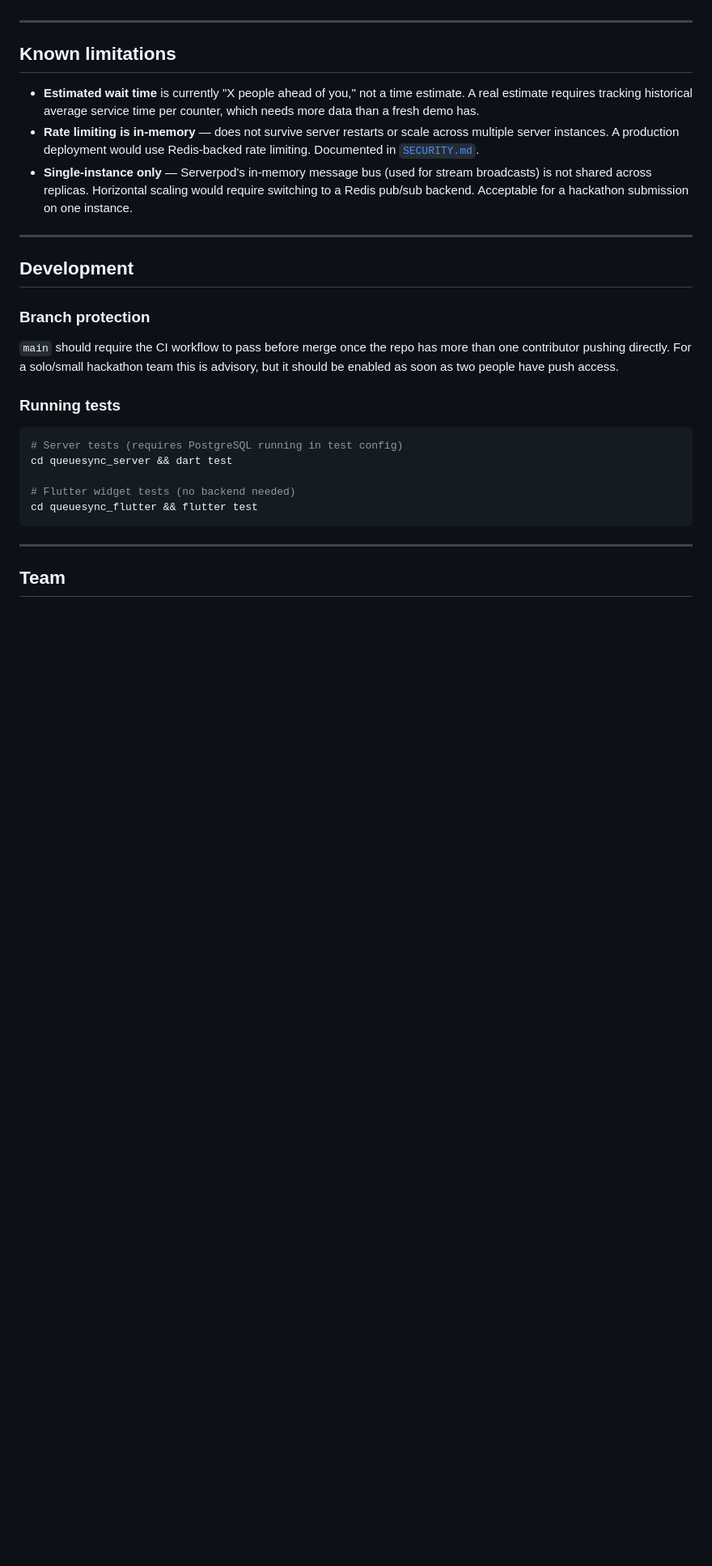
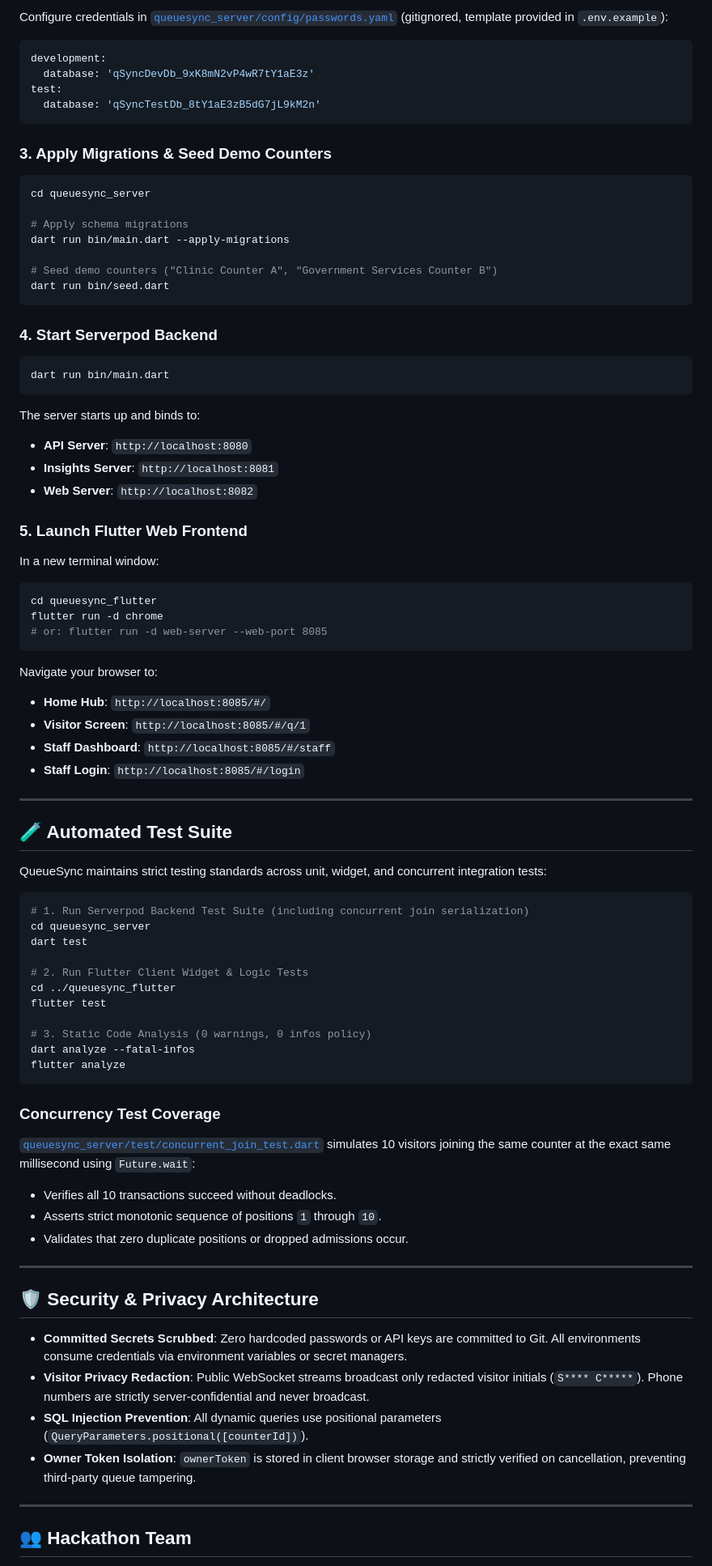
Before and after one commit to Pradhyut21/Builder_base, a Markdown page: README.md, the part around the change printed below. Shown: that part at 81% size. GitHub-like rendering; blank space fills up the shorter version.

````diff
--- a/README.md
+++ b/README.md
@@ -146,33 +166,80 @@ These are **scope decisions**, not missed features:
+Configure credentials in [`queuesync_server/config/passwords.yaml`](queuesync_server/config/passwords.yaml) (gitignored, template provided in `.env.example`):
+```yaml
+development:
+  database: 'qSyncDevDb_9xK8mN2vP4wR7tY1aE3z'
+test:
+  database: 'qSyncTestDb_8tY1aE3zB5dG7jL9kM2n'
+```
+
+### 3. Apply Migrations & Seed Demo Counters
+```bash
+cd queuesync_server
+
+# Apply schema migrations
+dart run bin/main.dart --apply-migrations
+
+# Seed demo counters ("Clinic Counter A", "Government Services Counter B")
+dart run bin/seed.dart
+```
+
+### 4. Start Serverpod Backend
+```bash
+dart run bin/main.dart
+```
+The server starts up and binds to:
+- **API Server**: `http://localhost:8080`
+- **Insights Server**: `http://localhost:8081`
+- **Web Server**: `http://localhost:8082`
+
+### 5. Launch Flutter Web Frontend
+In a new terminal window:
+```bash
+cd queuesync_flutter
+flutter run -d chrome
+# or: flutter run -d web-server --web-port 8085
+```
+Navigate your browser to:
+- **Home Hub**: `http://localhost:8085/#/`
+- **Visitor Screen**: `http://localhost:8085/#/q/1`
+- **Staff Dashboard**: `http://localhost:8085/#/staff`
+- **Staff Login**: `http://localhost:8085/#/login`
 
 ---
 
-## Known limitations
+## 🧪 Automated Test Suite
 
-- **Estimated wait time** is currently "X people ahead of you," not a time estimate. A real estimate requires tracking historical average service time per counter, which needs more data than a fresh demo has.
-- **Rate limiting is in-memory** — does not survive server restarts or scale across multiple server instances. A production deployment would use Redis-backed rate limiting. Documented in [`SECURITY.md`](SECURITY.md).
-- **Single-instance only** — Serverpod's in-memory message bus (used for stream broadcasts) is not shared across replicas. Horizontal scaling would require switching to a Redis pub/sub backend. Acceptable for a hackathon submission on one instance.
+QueueSync maintains strict testing standards across unit, widget, and concurrent integration tests:
+
+```bash
+# 1. Run Serverpod Backend Test Suite (including concurrent join serialization)
+cd queuesync_server
+dart test
+
+# 2. Run Flutter Client Widget & Logic Tests
+cd ../queuesync_flutter
+flutter test
+
+# 3. Static Code Analysis (0 warnings, 0 infos policy)
+dart analyze --fatal-infos
+flutter analyze
+```
+
+### Concurrency Test Coverage
+[`queuesync_server/test/concurrent_join_test.dart`](queuesync_server/test/concurrent_join_test.dart) simulates 10 visitors joining the same counter at the exact same millisecond using `Future.wait`:
+- Verifies all 10 transactions succeed without deadlocks.
+- Asserts strict monotonic sequence of positions `1` through `10`.
+- Validates that zero duplicate positions or dropped admissions occur.
 
 ---
 
-## Development
+## 🛡️ Security & Privacy Architecture
 
-### Branch protection
-
-`main` should require the CI workflow to pass before merge once the repo has
-more than one contributor pushing directly. For a solo/small hackathon team
-this is advisory, but it should be enabled as soon as two people have push access.
-
-### Running tests
-
-```bash
-# Server tests (requires PostgreSQL running in test config)
-cd queuesync_server && dart test
-
-# Flutter widget tests (no backend needed)
-cd queuesync_flutter && flutter test
-```
+- **Committed Secrets Scrubbed**: Zero hardcoded passwords or API keys are committed to Git. All environments consume credentials via environment variables or secret managers.
+- **Visitor Privacy Redaction**: Public WebSocket streams broadcast only redacted visitor initials (`S**** C*****`). Phone numbers are strictly server-confidential and never broadcast.
+- **SQL Injection Prevention**: All dynamic queries use positional parameters (`QueryParameters.positional([counterId])`).
+- **Owner Token Isolation**: `ownerToken` is stored in client browser storage and strictly verified on cancellation, preventing third-party queue tampering.
 
 ---
 
-## Team
+## 👥 Hackathon Team
 
````
Also changed, not shown: other parts of README.md (+133 -115 lines), docs/images/queuesync-home.png (added), docs/images/queuesync-join.png (added), docs/images/queuesync-staff.png (added), docs/images/queuesync-waiting.png (added), 7 other files.
